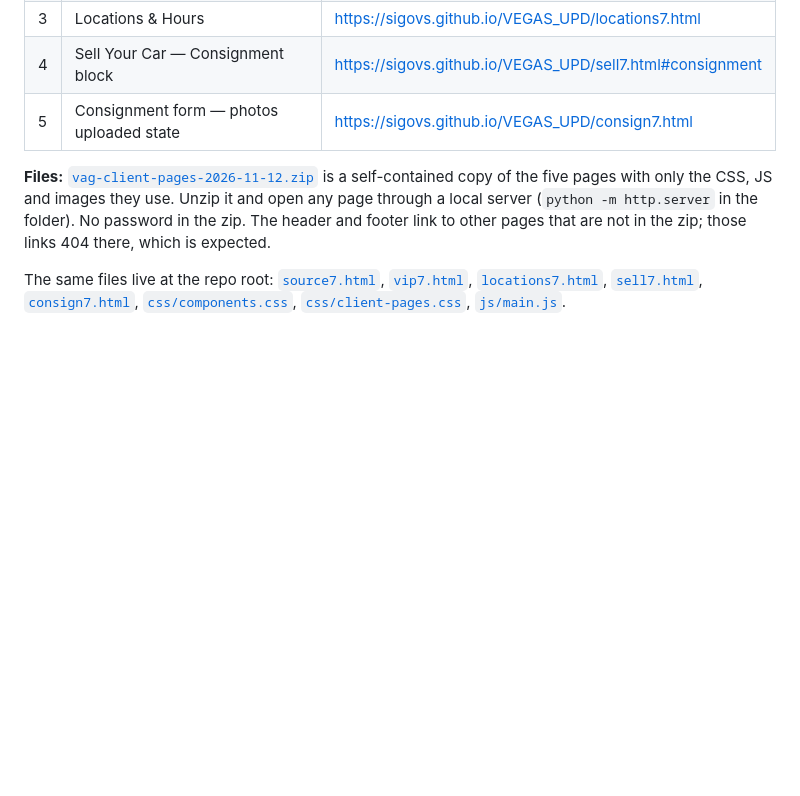
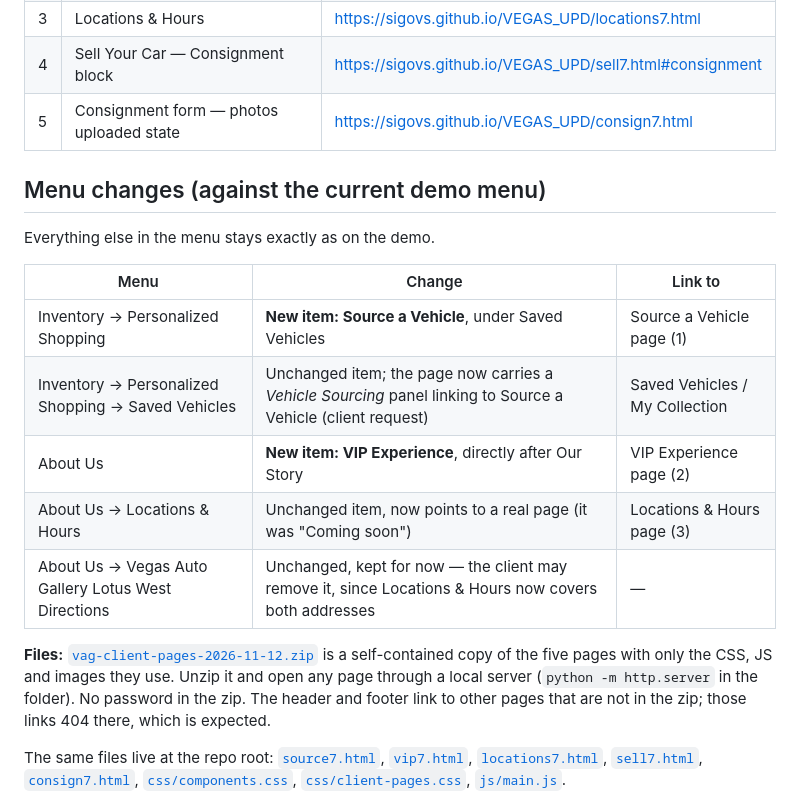
Before and after one commit to Sigovs/VEGAS_UPD, a Markdown page: handoff/client-pages-2026-11-12/README.md, the part around the change. Rendered like a GitHub page; blank space fills up the shorter version.

Commit message:
Handoff README: menu changes listed separately
Co-Authored-By: Claude Opus 5.5 <noreply@anthropic.com>

```diff
--- a/handoff/client-pages-2026-11-12/README.md
+++ b/handoff/client-pages-2026-11-12/README.md
@@ -11,6 +11,18 @@ Five pieces to build into the site. They are designed on the site's own system (
 | 3 | Locations & Hours | https://sigovs.github.io/VEGAS_UPD/locations7.html |
 | 4 | Sell Your Car — Consignment block | https://sigovs.github.io/VEGAS_UPD/sell7.html#consignment |
 | 5 | Consignment form — photos uploaded state | https://sigovs.github.io/VEGAS_UPD/consign7.html |
+
+## Menu changes (against the current demo menu)
+
+Everything else in the menu stays exactly as on the demo.
+
+| Menu | Change | Link to |
+|------|--------|---------|
+| Inventory → Personalized Shopping | **New item: Source a Vehicle**, under Saved Vehicles | Source a Vehicle page (1) |
+| Inventory → Personalized Shopping → Saved Vehicles | Unchanged item; the page now carries a *Vehicle Sourcing* panel linking to Source a Vehicle (client request) | Saved Vehicles / My Collection |
+| About Us | **New item: VIP Experience**, directly after Our Story | VIP Experience page (2) |
+| About Us → Locations & Hours | Unchanged item, now points to a real page (it was "Coming soon") | Locations & Hours page (3) |
+| About Us → Vegas Auto Gallery Lotus West Directions | Unchanged, kept for now — the client may remove it, since Locations & Hours now covers both addresses | — |
 
 **Files:** [`vag-client-pages-2026-11-12.zip`](vag-client-pages-2026-11-12.zip) is a self-contained copy of the five pages with only the CSS, JS and images they use. Unzip it and open any page through a local server (`python -m http.server` in the folder). No password in the zip. The header and footer link to other pages that are not in the zip; those links 404 there, which is expected.
 
```
